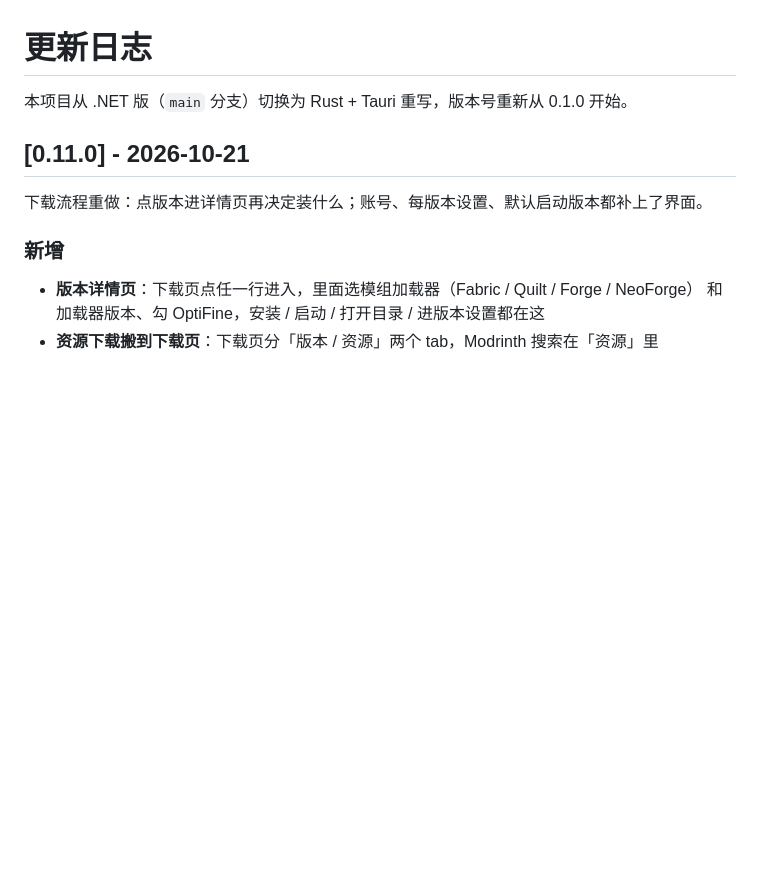
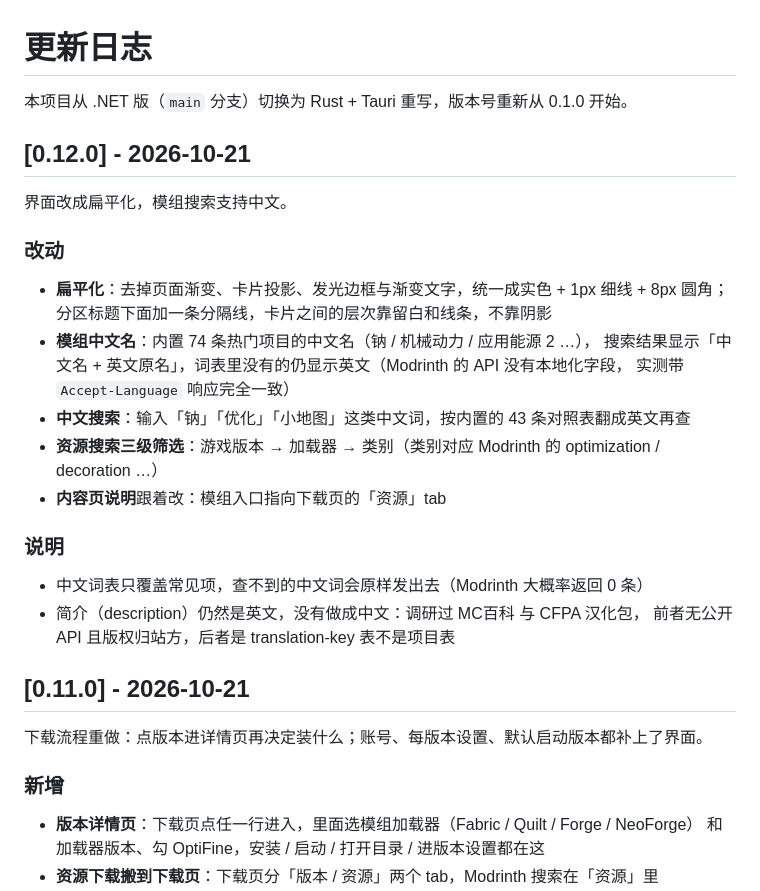
Before and after one commit to zuaonew-ops/Dream-Launchpad-Launcher, a Markdown page: CHANGELOG.md, the part around the change. Drawn GitHub-style; blank space fills up the shorter version.

```diff
--- a/CHANGELOG.md
+++ b/CHANGELOG.md
@@ -1,6 +1,27 @@
 # 更新日志
 
 本项目从 .NET 版（`main` 分支）切换为 Rust + Tauri 重写，版本号重新从 0.1.0 开始。
+
+## [0.12.0] - 2026-10-21
+
+界面改成扁平化，模组搜索支持中文。
+
+### 改动
+
+- **扁平化**：去掉页面渐变、卡片投影、发光边框与渐变文字，统一成实色 + 1px 细线 + 8px 圆角；
+  分区标题下面加一条分隔线，卡片之间的层次靠留白和线条，不靠阴影
+- **模组中文名**：内置 74 条热门项目的中文名（钠 / 机械动力 / 应用能源 2 …），
+  搜索结果显示「中文名 + 英文原名」，词表里没有的仍显示英文（Modrinth 的 API 没有本地化字段，
+  实测带 `Accept-Language` 响应完全一致）
+- **中文搜索**：输入「钠」「优化」「小地图」这类中文词，按内置的 43 条对照表翻成英文再查
+- **资源搜索三级筛选**：游戏版本 → 加载器 → 类别（类别对应 Modrinth 的 optimization / decoration …）
+- **内容页说明**跟着改：模组入口指向下载页的「资源」tab
+
+### 说明
+
+- 中文词表只覆盖常见项，查不到的中文词会原样发出去（Modrinth 大概率返回 0 条）
+- 简介（description）仍然是英文，没有做成中文：调研过 MC百科 与 CFPA 汉化包，
+  前者无公开 API 且版权归站方，后者是 translation-key 表不是项目表
 
 ## [0.11.0] - 2026-10-21
 
```
Also changed, not shown: README.md (+4 -3 lines), docs/requirements/REQ-004-扁平化与中文搜索.md (added, +54 -0 lines), _f1-home.png (added), _f2-market.png (added), 13 other files.
